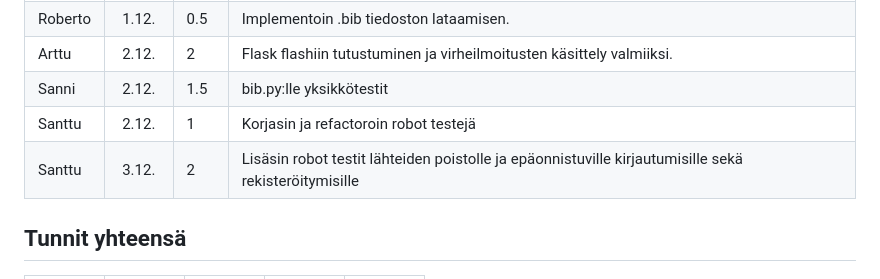
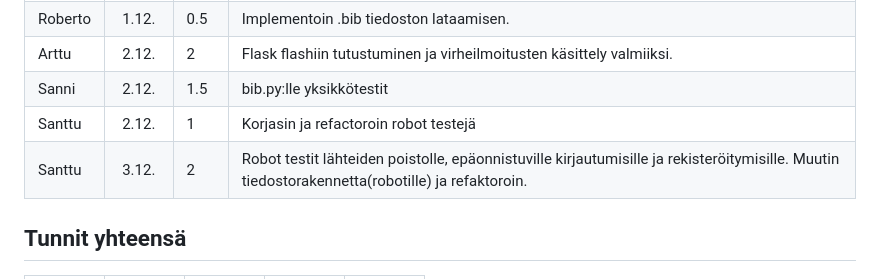
Before and after one commit to Robomarti/Ohtu-ryhm-repo-2023, a Markdown page: documentation/hours.md, the part around the change. Drawn GitHub-style.

```diff
--- a/documentation/hours.md
+++ b/documentation/hours.md
@@ -51,7 +51,7 @@
 | Arttu | 2.12. | 2 | Flask flashiin tutustuminen ja virheilmoitusten käsittely valmiiksi. |
 | Sanni | 2.12. | 1.5 | bib.py:lle yksikkötestit |
 | Santtu | 2.12. | 1 | Korjasin ja refactoroin robot testejä |
-| Santtu | 3.12. | 2 | Lisäsin robot testit lähteiden poistolle ja epäonnistuville kirjautumisille sekä rekisteröitymisille |
+| Santtu | 3.12. | 2 | Robot testit lähteiden poistolle, epäonnistuville kirjautumisille ja rekisteröitymisille. Muutin tiedostorakennetta(robotille) ja refaktoroin. |
 
 ## Tunnit yhteensä
 |  | Sprint 1   | Sprint 2 | Sprint 3 | Sprint 4 |
```
